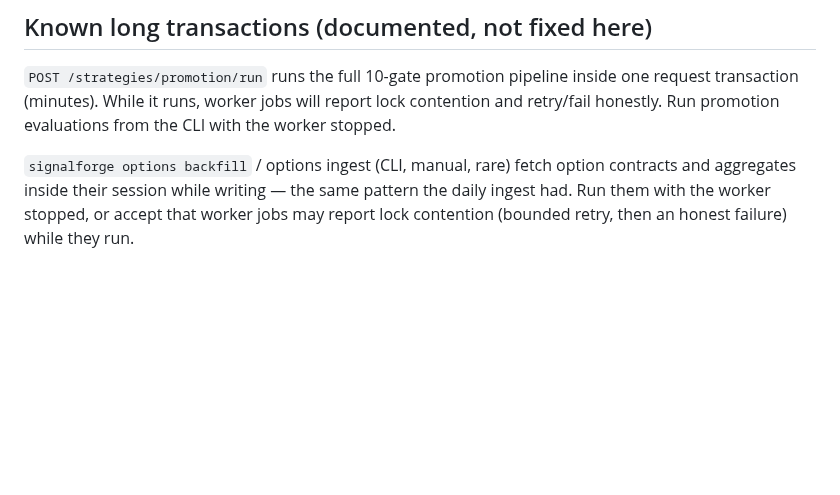
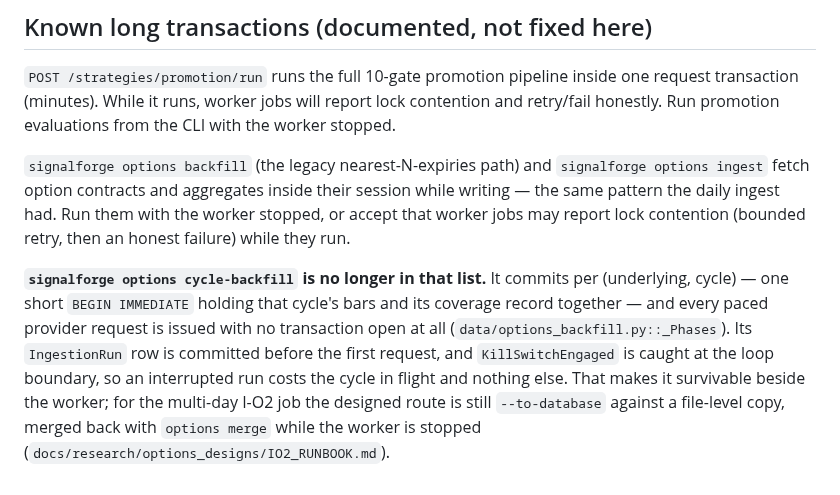
Before and after one commit to louisbrailey/signal-forge, a Markdown page: docs/SQLITE_CONCURRENCY.md, the part around the change. Drawn GitHub-style; blank space fills up the shorter version.

Commit message:
docs: the cycle backfill is no longer a known long transaction
SQLITE_CONCURRENCY.md listed every options CLI path as holding its write
transaction across paced network calls. That is still true of the legacy
`options backfill` and `options ingest`, and is no longer true of
`options cycle-backfill`: one short transaction per (underlying, cycle), every
request issued with none open, the run row committed before the first one.

A concurrency document that overstates the danger is not harmlessly
conservative — it is the document someone reads to decide whether to stop the
worker, and it now says which command is which.

Co-Authored-By: Claude Fable 5.1 <noreply@anthropic.com>

```diff
--- a/docs/SQLITE_CONCURRENCY.md
+++ b/docs/SQLITE_CONCURRENCY.md
@@ -56,8 +56,19 @@ concurrent API-traffic + worker-ingest regression there.
 request transaction (minutes). While it runs, worker jobs will report lock contention
 and retry/fail honestly. Run promotion evaluations from the CLI with the worker stopped.
 
-`signalforge options backfill` / options ingest (CLI, manual, rare) fetch option
-contracts and aggregates inside their session while writing — the same pattern
-the daily ingest had. Run them with the worker stopped, or accept that worker
-jobs may report lock contention (bounded retry, then an honest failure) while
-they run.
+`signalforge options backfill` (the legacy nearest-N-expiries path) and
+`signalforge options ingest` fetch option contracts and aggregates inside their
+session while writing — the same pattern the daily ingest had. Run them with the
+worker stopped, or accept that worker jobs may report lock contention (bounded
+retry, then an honest failure) while they run.
+
+**`signalforge options cycle-backfill` is no longer in that list.** It commits
+per (underlying, cycle) — one short `BEGIN IMMEDIATE` holding that cycle's bars
+and its coverage record together — and every paced provider request is issued
+with no transaction open at all (`data/options_backfill.py::_Phases`). Its
+`IngestionRun` row is committed before the first request, and `KillSwitchEngaged`
+is caught at the loop boundary, so an interrupted run costs the cycle in flight
+and nothing else. That makes it survivable beside the worker; for the multi-day
+I-O2 job the designed route is still `--to-database` against a file-level copy,
+merged back with `options merge` while the worker is stopped
+(`docs/research/options_designs/IO2_RUNBOOK.md`).
```
